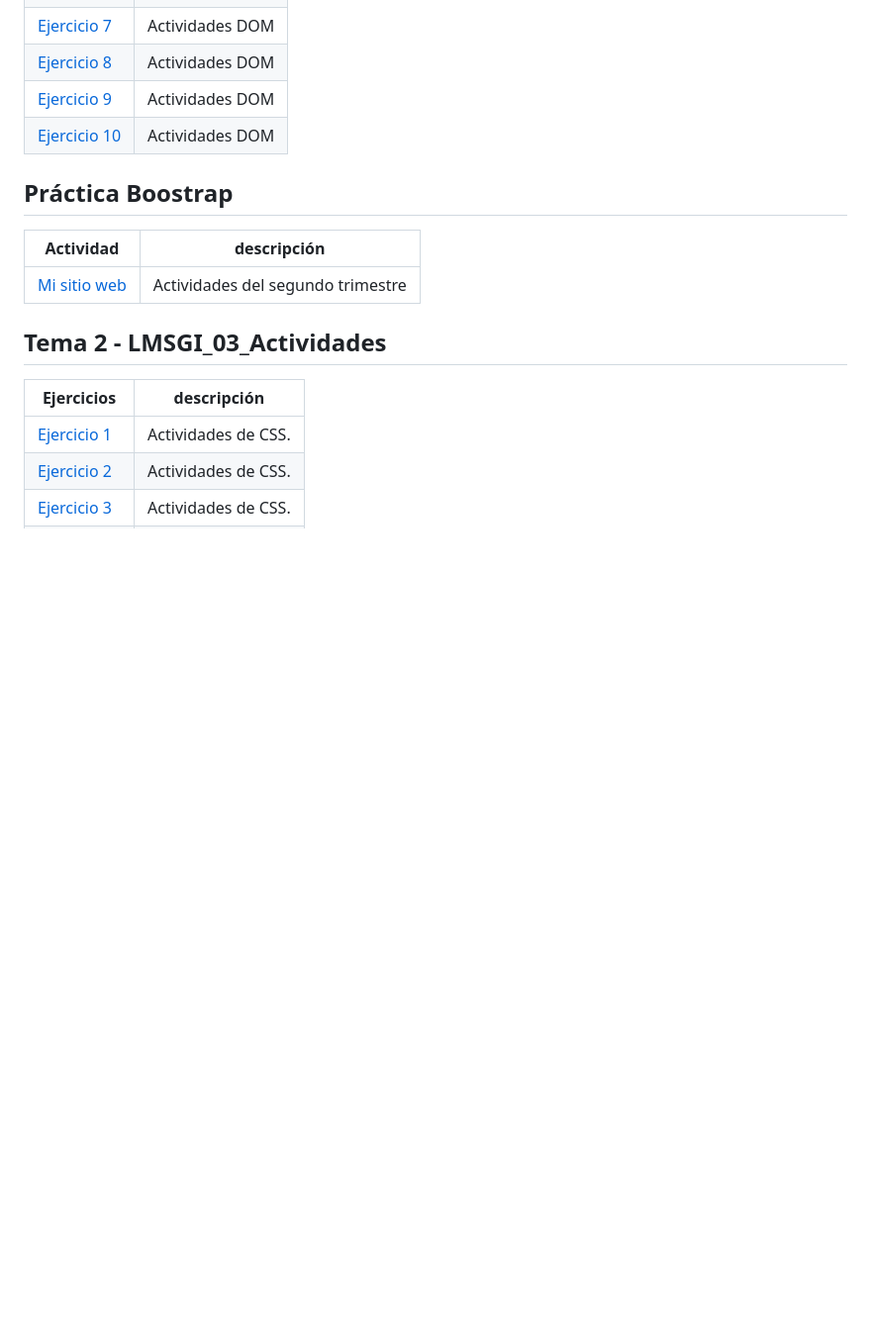
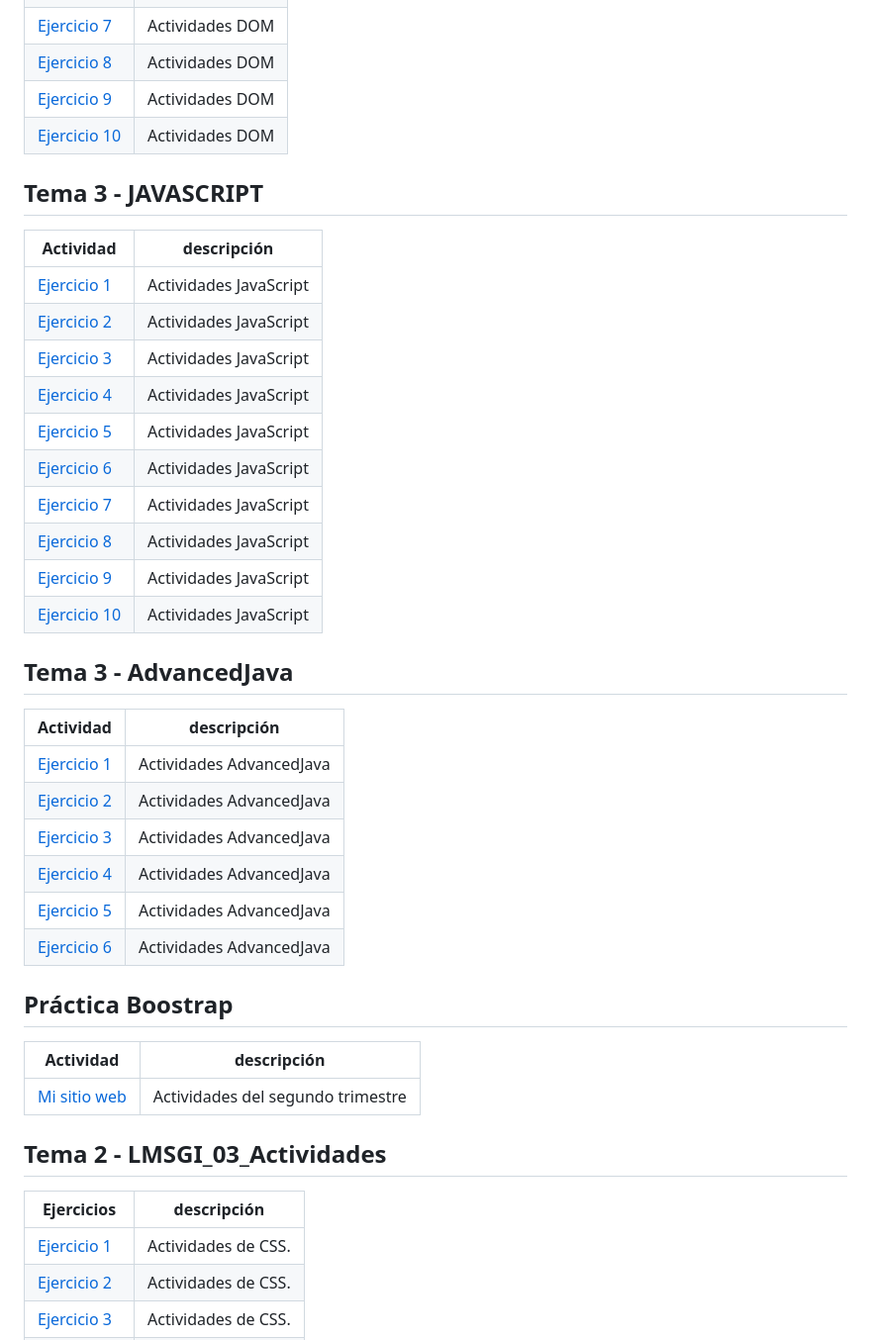
Before and after one commit to Ale866862/LLMM, a Markdown page: README.md, the part around one of its changes. Shown at 99% size. Drawn GitHub-style; blank space fills up the shorter version.

```diff
--- a/README.md
+++ b/README.md
@@ -60,6 +60,34 @@
 | [Ejercicio 10](DOM/ejercicio10.html) | Actividades DOM |
 
 
+## Tema 3 - JAVASCRIPT
+
+| Actividad | descripción |
+| --- | --- |
+| [Ejercicio 1](JavaScript/Ejercicio1.html) | Actividades JavaScript|
+| [Ejercicio 2](JavaScript/Ejercicio2.html) | Actividades JavaScript|
+| [Ejercicio 3](JavaScript/Ejercicio3.html) | Actividades JavaScript|
+| [Ejercicio 4](JavaScript/Ejercicio4.html) | Actividades JavaScript|
+| [Ejercicio 5](JavaScript/Ejercicio5.html) | Actividades JavaScript|
+| [Ejercicio 6](JavaScript/Ejercicio6.html) | Actividades JavaScript|
+| [Ejercicio 7](JavaScript/Ejercicio7.html) | Actividades JavaScript|
+| [Ejercicio 8](JavaScript/Ejercicio8.html) | Actividades JavaScript|
+| [Ejercicio 9](JavaScript/Ejercicio9.html) | Actividades JavaScript|
+| [Ejercicio 10](JavaScript/Ejercicio10.html) | Actividades JavaScript|
+
+
+## Tema 3 - AdvancedJava
+
+| Actividad | descripción |
+| --- | --- |
+| [Ejercicio 1](AdvancedJS/Ejercicio1.html) | Actividades AdvancedJava |
+| [Ejercicio 2](AdvancedJS/Ejercicio2.html) | Actividades AdvancedJava |
+| [Ejercicio 3](AdvancedJS/Ejercicio3.html) | Actividades AdvancedJava |
+| [Ejercicio 4](AdvancedJS/Ejercicio4.html) | Actividades AdvancedJava |
+| [Ejercicio 5](AdvancedJS/Ejercicio5.html) | Actividades AdvancedJava |
+| [Ejercicio 6](AdvancedJS/Ejercicio6.html) | Actividades AdvancedJava |
+
+
 ## Práctica Boostrap
 
 | Actividad | descripción |
```
Also changed, not shown: other parts of README.md (+0 -35 lines).
